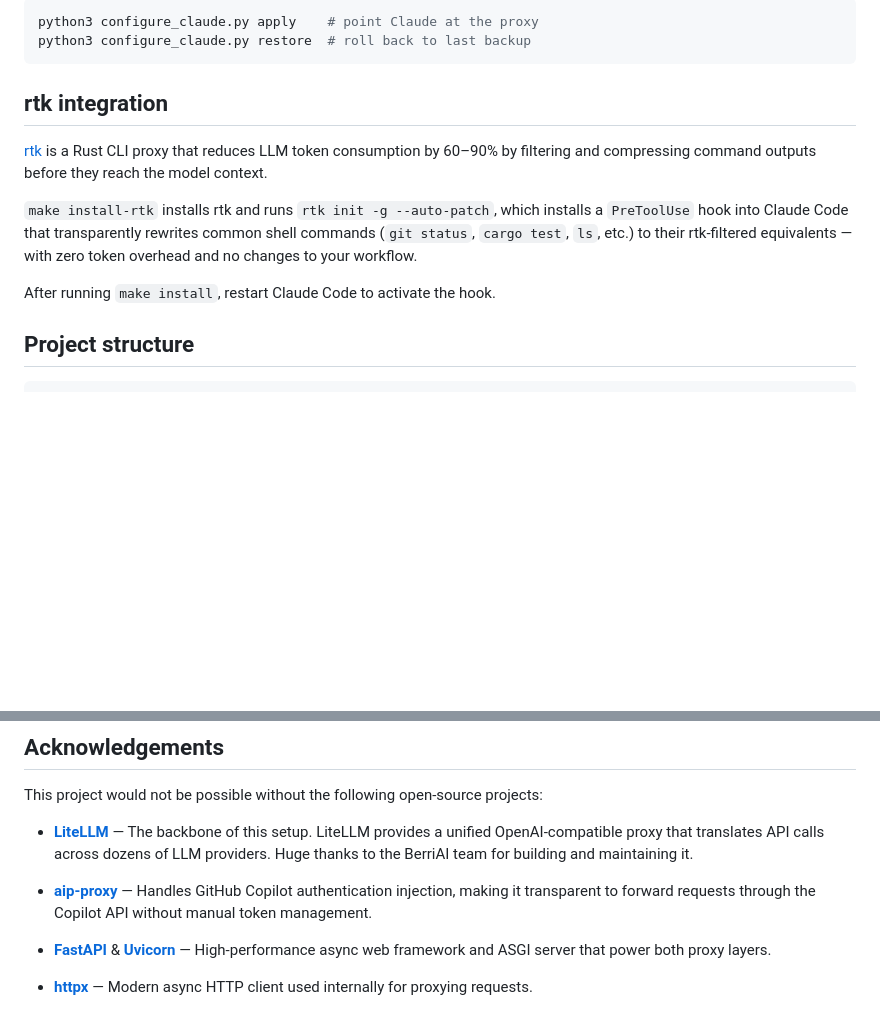
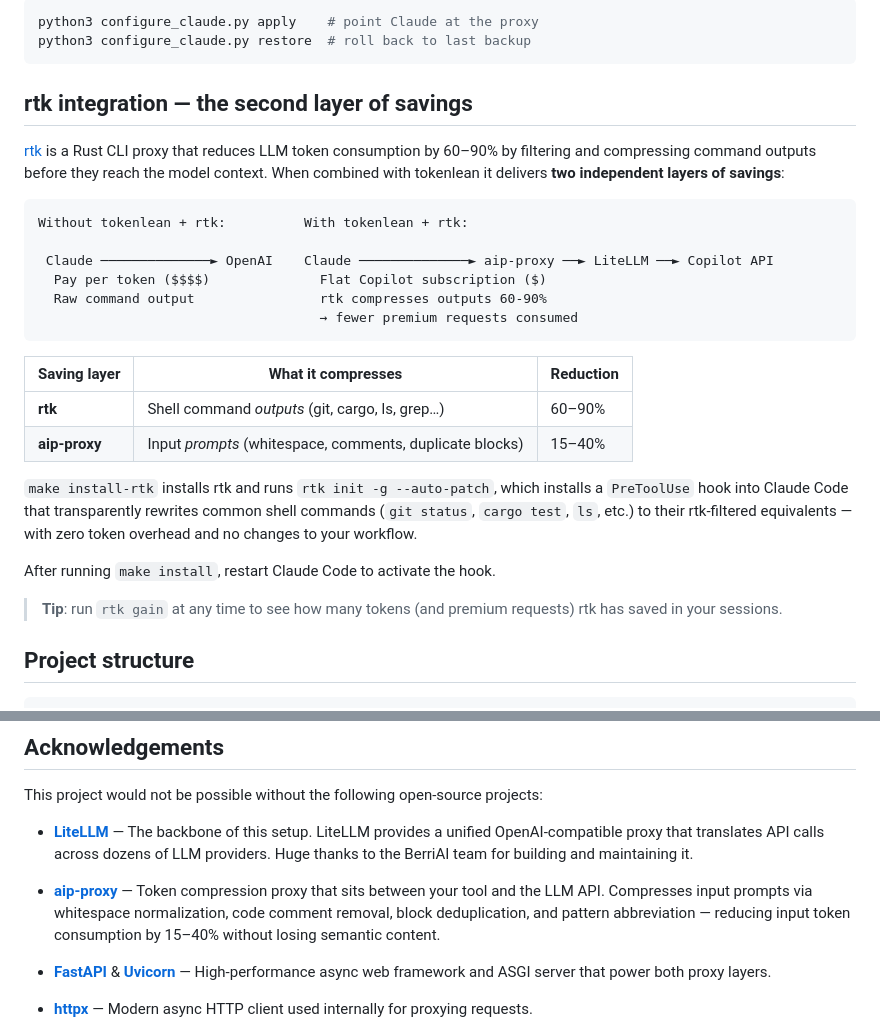
Before and after one commit to futesat/tokenlean, a Markdown page: README.md, 2 parts joined by grey strips. Drawn GitHub-style; blank space fills up the shorter version.

````diff
--- a/README.md
+++ b/README.md
@@ -116,13 +157,29 @@ python3 configure_claude.py apply    # point Claude at the proxy
 python3 configure_claude.py restore  # roll back to last backup
 ```
 
-## rtk integration
+## rtk integration — the second layer of savings
 
-[rtk](https://github.com/rtk-ai/rtk) is a Rust CLI proxy that reduces LLM token consumption by 60–90% by filtering and compressing command outputs before they reach the model context.
+[rtk](https://github.com/rtk-ai/rtk) is a Rust CLI proxy that reduces LLM token consumption by 60–90% by filtering and compressing command outputs before they reach the model context. When combined with tokenlean it delivers **two independent layers of savings**:
+
+```
+Without tokenlean + rtk:          With tokenlean + rtk:
+
+ Claude ──────────────► OpenAI    Claude ──────────────► aip-proxy ──► LiteLLM ──► Copilot API
+  Pay per token ($$$$)              Flat Copilot subscription ($)
+  Raw command output                rtk compresses outputs 60-90%
+                                    → fewer premium requests consumed
+```
+
+| Saving layer | What it compresses | Reduction |
+|---|---|---|
+| **rtk** | Shell command *outputs* (git, cargo, ls, grep…) | 60–90% |
+| **aip-proxy** | Input *prompts* (whitespace, comments, duplicate blocks) | 15–40% |
 
 `make install-rtk` installs rtk and runs `rtk init -g --auto-patch`, which installs a `PreToolUse` hook into Claude Code that transparently rewrites common shell commands (`git status`, `cargo test`, `ls`, etc.) to their rtk-filtered equivalents — with zero token overhead and no changes to your workflow.
 
 After running `make install`, restart Claude Code to activate the hook.
+
+> **Tip**: run `rtk gain` at any time to see how many tokens (and premium requests) rtk has saved in your sessions.
 
 ## Project structure
 
@@ -143,7 +200,7 @@ This project would not be possible without the following open-source projects:
 
 - **[LiteLLM](https://github.com/BerriAI/litellm)** — The backbone of this setup. LiteLLM provides a unified OpenAI-compatible proxy that translates API calls across dozens of LLM providers. Huge thanks to the BerriAI team for building and maintaining it.
 
-- **[aip-proxy](https://pypi.org/project/aip-proxy/)** — Handles GitHub Copilot authentication injection, making it transparent to forward requests through the Copilot API without manual token management.
+- **[aip-proxy](https://pypi.org/project/aip-proxy/)** — Token compression proxy that sits between your tool and the LLM API. Compresses input prompts via whitespace normalization, code comment removal, block deduplication, and pattern abbreviation — reducing input token consumption by 15–40% without losing semantic content.
 
 - **[FastAPI](https://github.com/tiangolo/fastapi)** & **[Uvicorn](https://github.com/encode/uvicorn)** — High-performance async web framework and ASGI server that power both proxy layers.
 
````
Also changed, not shown: other parts of README.md (+49 -8 lines).
